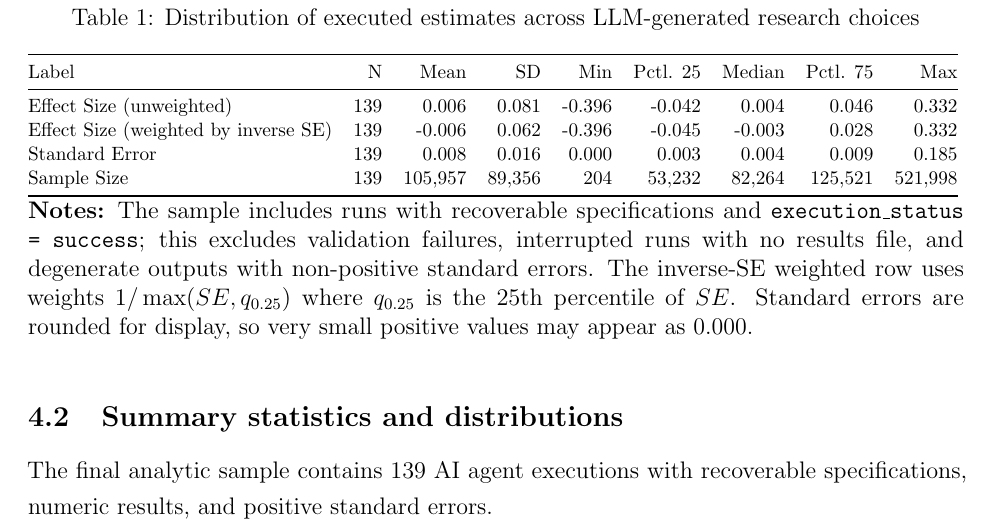
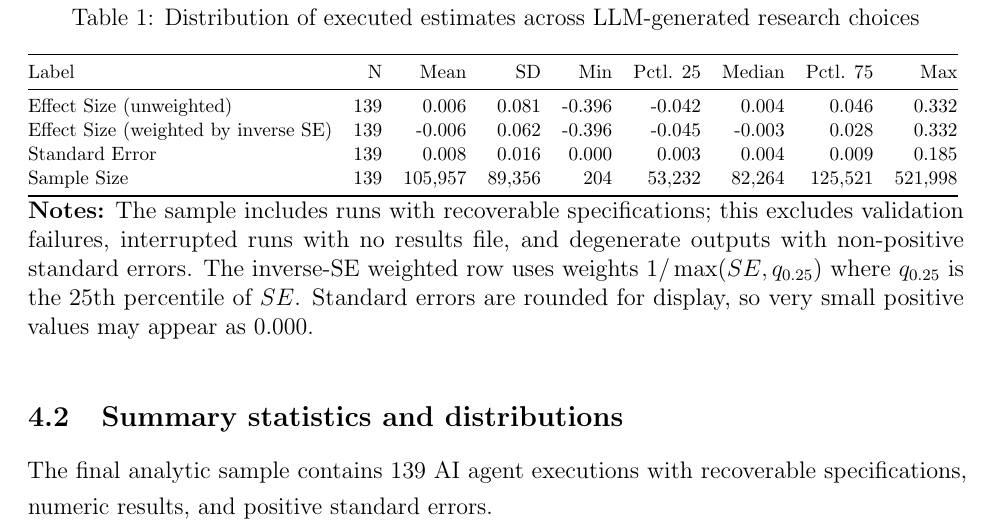
Before and after one commit to brettmcc/LLM-bootstrapping, a LaTeX paper (paper/main.tex): part of page 8 of 21, cut so that both start at the same text. Compiled offline with pdfLaTeX.

Commit message:
edits to paper

```diff
--- a/paper/main.tex
+++ b/paper/main.tex
@@ -208,7 +208,7 @@ Table~\ref{tab:nhk_summary} reports summary statistics for point estimates, stan
 \caption{Distribution of executed estimates across LLM-generated research choices}
 \small
 \resizebox{\textwidth}{!}{\input{\nhkmeta/table1_summary_stats.tex}}
-\caption*{\textbf{Notes:} The sample includes runs with recoverable specifications and \texttt{execution\_status = success}; this excludes validation failures, interrupted runs with no results file, and degenerate outputs with non-positive standard errors. The inverse-SE weighted row uses weights $1/\max(SE, q_{0.25})$ where $q_{0.25}$ is the 25th percentile of $SE$. Standard errors are rounded for display, so very small positive values may appear as 0.000.}
+\caption*{\textbf{Notes:} The sample includes runs with recoverable specifications; this excludes validation failures, interrupted runs with no results file, and degenerate outputs with non-positive standard errors. The inverse-SE weighted row uses weights $1/\max(SE, q_{0.25})$ where $q_{0.25}$ is the 25th percentile of $SE$. Standard errors are rounded for display, so very small positive values may appear as 0.000.}
 \label{tab:nhk_summary}
 \end{table}
 
```
